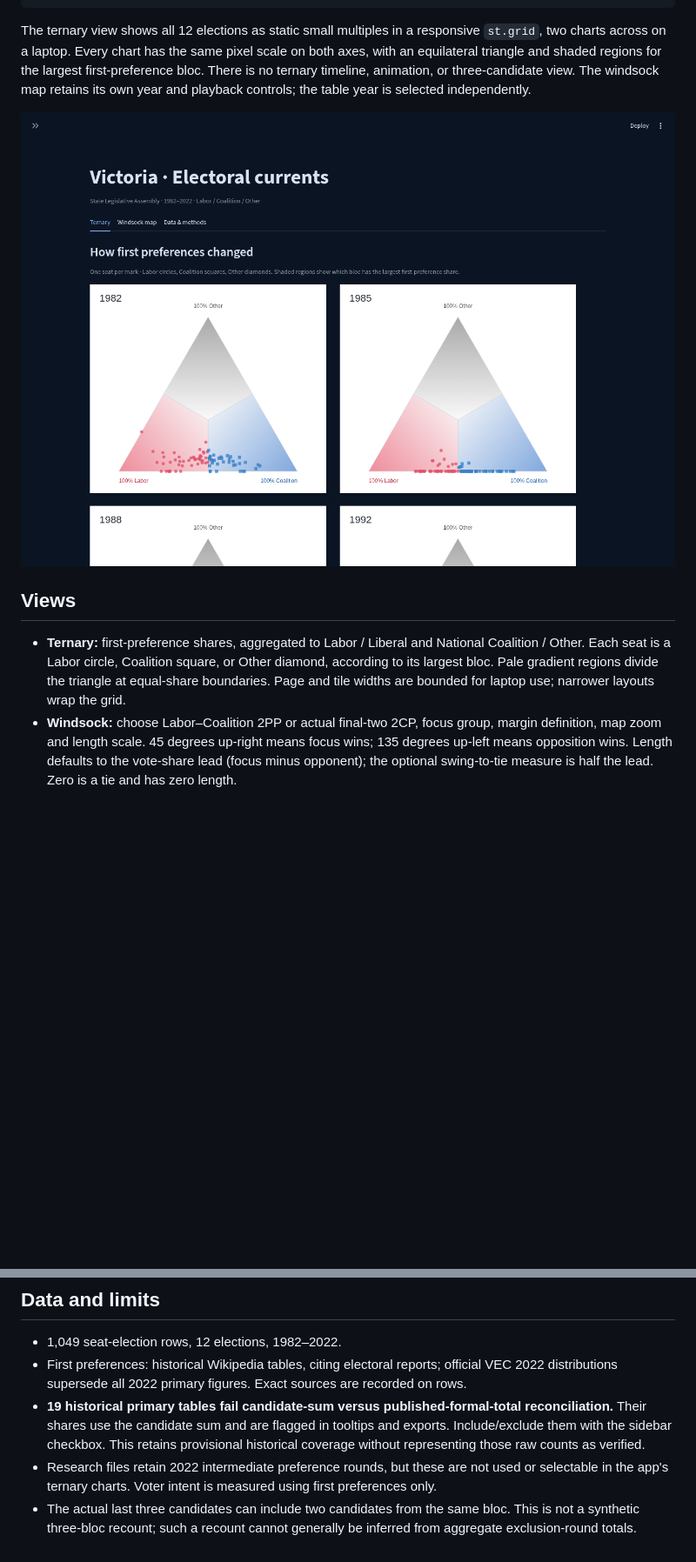
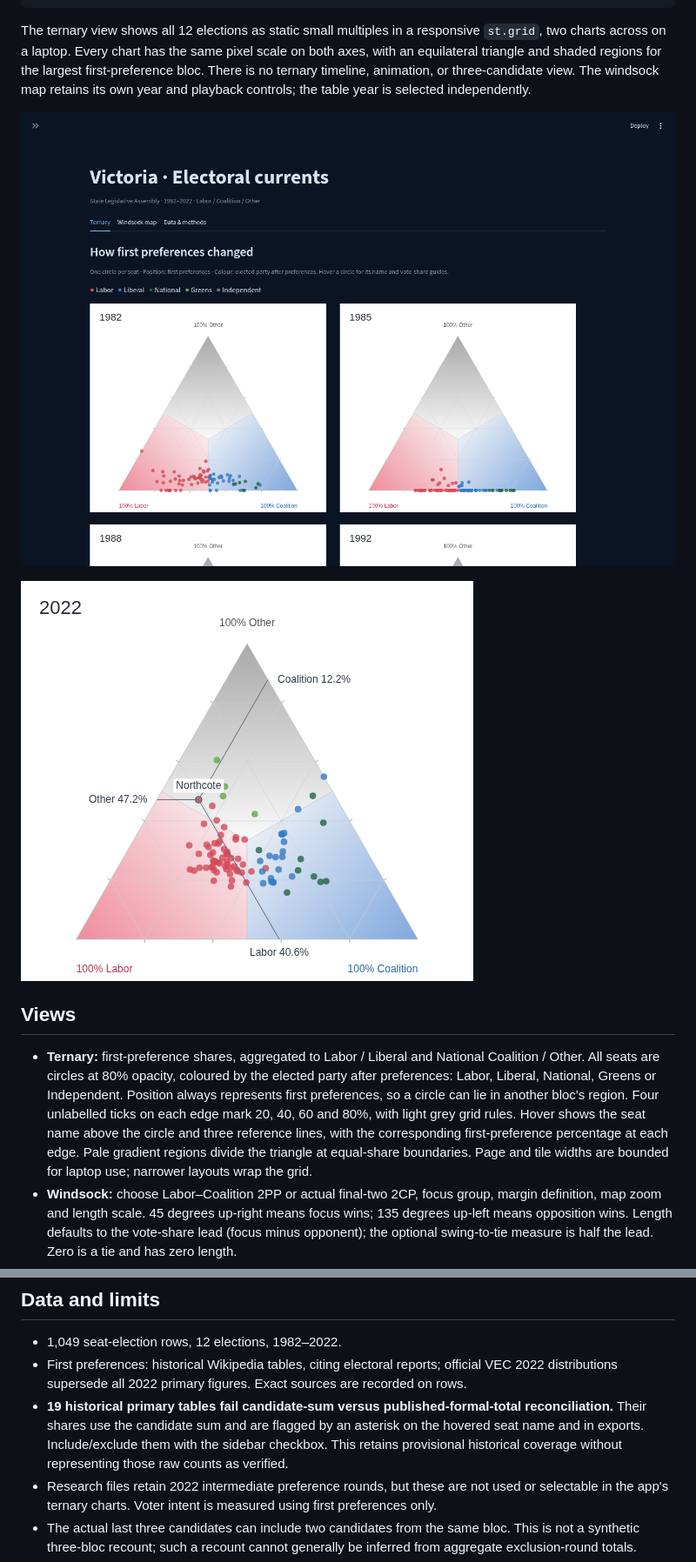
Before and after one commit to kieranadair/vic-elections, a Markdown page: README.md, 2 parts joined by grey strips. Shown at 87% size. Rendered like a GitHub page; pictures changed too: screenshots/ternary-grid-laptop.png, screenshots/ternary-hover-northcote-2022.png (added); blank space fills up the shorter version.

Commit message:
Colour ternary circles by elected party and add hover projection guides

```diff
--- a/README.md
+++ b/README.md
@@ -16,9 +16,11 @@ The ternary view shows all 12 elections as static small multiples in a responsiv
 
 ![Ternary charts on a laptop](screenshots/ternary-grid-laptop.png)
 
+![Winner colours and reference lines on hover](screenshots/ternary-hover-northcote-2022.png)
+
 ## Views
 
-- **Ternary:** first-preference shares, aggregated to Labor / Liberal and National Coalition / Other. Each seat is a Labor circle, Coalition square, or Other diamond, according to its largest bloc. Pale gradient regions divide the triangle at equal-share boundaries. Page and tile widths are bounded for laptop use; narrower layouts wrap the grid.
+- **Ternary:** first-preference shares, aggregated to Labor / Liberal and National Coalition / Other. All seats are circles at 80% opacity, coloured by the elected party after preferences: Labor, Liberal, National, Greens or Independent. Position always represents first preferences, so a circle can lie in another bloc's region. Four unlabelled ticks on each edge mark 20, 40, 60 and 80%, with light grey grid rules. Hover shows the seat name above the circle and three reference lines, with the corresponding first-preference percentage at each edge. Pale gradient regions divide the triangle at equal-share boundaries. Page and tile widths are bounded for laptop use; narrower layouts wrap the grid.
 - **Windsock:** choose Labor–Coalition 2PP or actual final-two 2CP, focus group, margin definition, map zoom and length scale. 45 degrees up-right means focus wins; 135 degrees up-left means opposition wins. Length defaults to the vote-share lead (focus minus opponent); the optional swing-to-tie measure is half the lead. Zero is a tie and has zero length.
 - **Data:** inspect source links, coverage and CSV exports.
 
@@ -33,7 +35,7 @@ The original 2021 redistribution geometry is the boundary set used in 2022; upst
 
 - 1,049 seat-election rows, 12 elections, 1982–2022.
 - First preferences: historical Wikipedia tables, citing electoral reports; official VEC 2022 distributions supersede all 2022 primary figures. Exact sources are recorded on rows.
-- **19 historical primary tables fail candidate-sum versus published-formal-total reconciliation.** Their shares use the candidate sum and are flagged in tooltips and exports. Include/exclude them with the sidebar checkbox. This retains provisional historical coverage without representing those raw counts as verified.
+- **19 historical primary tables fail candidate-sum versus published-formal-total reconciliation.** Their shares use the candidate sum and are flagged by an asterisk on the hovered seat name and in exports. Include/exclude them with the sidebar checkbox. This retains provisional historical coverage without representing those raw counts as verified.
 - Research files retain 2022 intermediate preference rounds, but these are not used or selectable in the app's ternary charts. Voter intent is measured using first preferences only.
 - The actual last three candidates can include two candidates from the same bloc. This is not a synthetic three-bloc recount; such a recount cannot generally be inferred from aggregate exclusion-round totals.
 - 2PP = Labor versus Coalition. 2CP = the actual final pair. Actual 2022 final-two figures are official full-distribution totals. Other historical final figures and alternate 2022 2PP are secondary-source published counts and are not all independently verified against original reports.
```
Also changed, not shown: other parts of README.md (+1 -1 lines), screenshots/ternary-2018-static.png, screenshots/ternary-2022-static.png, screenshots/ternary-grid-1366.png, screenshots/ternary-winners-2022.png (added), 8 other files.
